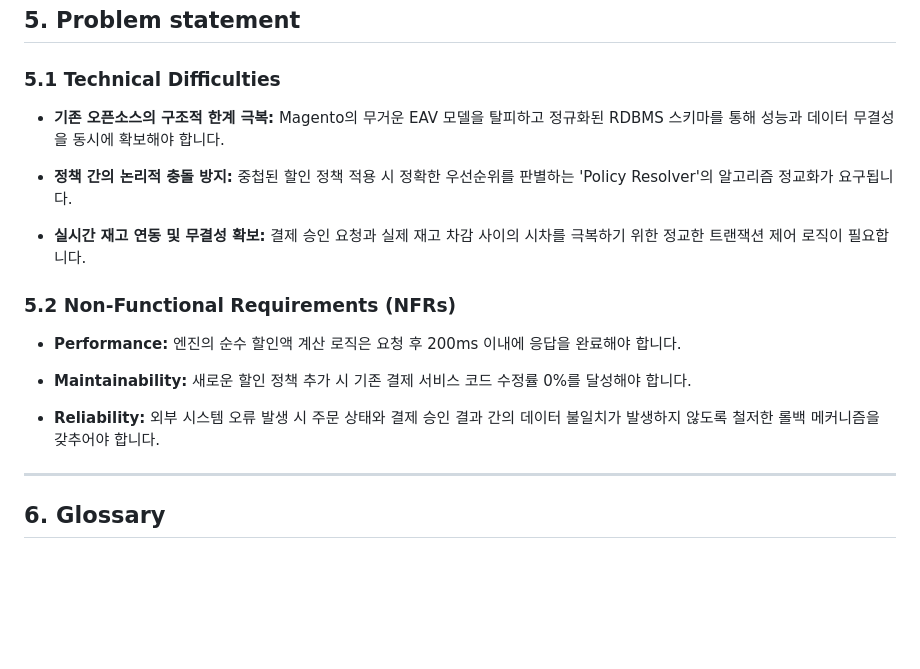
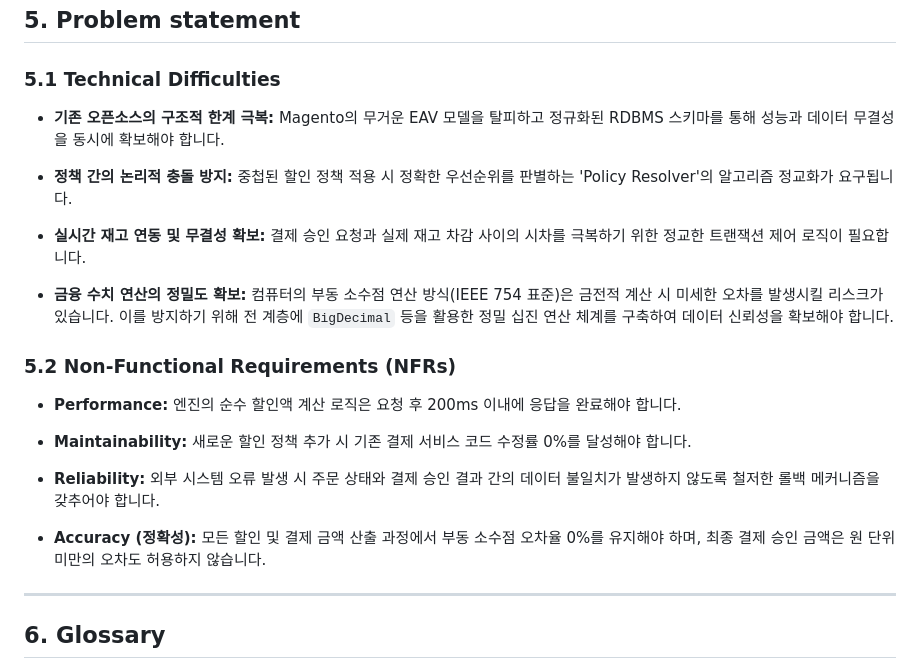
Before and after one commit to dlwlssud123/OSS_shopping, a Markdown page: conceptualization_22212025_이진녕.md, the part around the change. Rendered like a GitHub page; blank space fills up the shorter version.

Commit message:
add Problem statement floating point error

```diff
--- a/conceptualization_22212025_이진녕.md
+++ b/conceptualization_22212025_이진녕.md
@@ -174,11 +174,14 @@ flowchart TD
 ## 5. Problem statement
 
 ### 5.1 Technical Difficulties
+
 * **기존 오픈소스의 구조적 한계 극복:** Magento의 무거운 EAV 모델을 탈피하고 정규화된 RDBMS 스키마를 통해 성능과 데이터 무결성을 동시에 확보해야 합니다.
 
 * **정책 간의 논리적 충돌 방지:** 중첩된 할인 정책 적용 시 정확한 우선순위를 판별하는 'Policy Resolver'의 알고리즘 정교화가 요구됩니다.
 
 * **실시간 재고 연동 및 무결성 확보:** 결제 승인 요청과 실제 재고 차감 사이의 시차를 극복하기 위한 정교한 트랜잭션 제어 로직이 필요합니다.
+
+* **금융 수치 연산의 정밀도 확보:** 컴퓨터의 부동 소수점 연산 방식(IEEE 754 표준)은 금전적 계산 시 미세한 오차를 발생시킬 리스크가 있습니다. 이를 방지하기 위해 전 계층에 `BigDecimal` 등을 활용한 정밀 십진 연산 체계를 구축하여 데이터 신뢰성을 확보해야 합니다.
 
 ### 5.2 Non-Functional Requirements (NFRs)
 * **Performance:** 엔진의 순수 할인액 계산 로직은 요청 후 200ms 이내에 응답을 완료해야 합니다.
@@ -186,6 +189,8 @@ flowchart TD
 * **Maintainability:** 새로운 할인 정책 추가 시 기존 결제 서비스 코드 수정률 0%를 달성해야 합니다.
 
 * **Reliability:** 외부 시스템 오류 발생 시 주문 상태와 결제 승인 결과 간의 데이터 불일치가 발생하지 않도록 철저한 롤백 메커니즘을 갖추어야 합니다.
+
+* **Accuracy (정확성):** 모든 할인 및 결제 금액 산출 과정에서 부동 소수점 오차율 0%를 유지해야 하며, 최종 결제 승인 금액은 원 단위 미만의 오차도 허용하지 않습니다.
 
 ---
 
```
